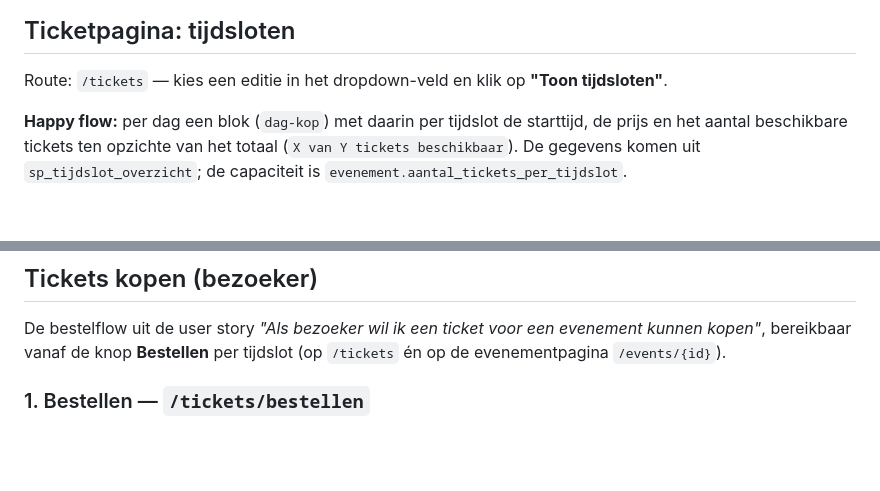
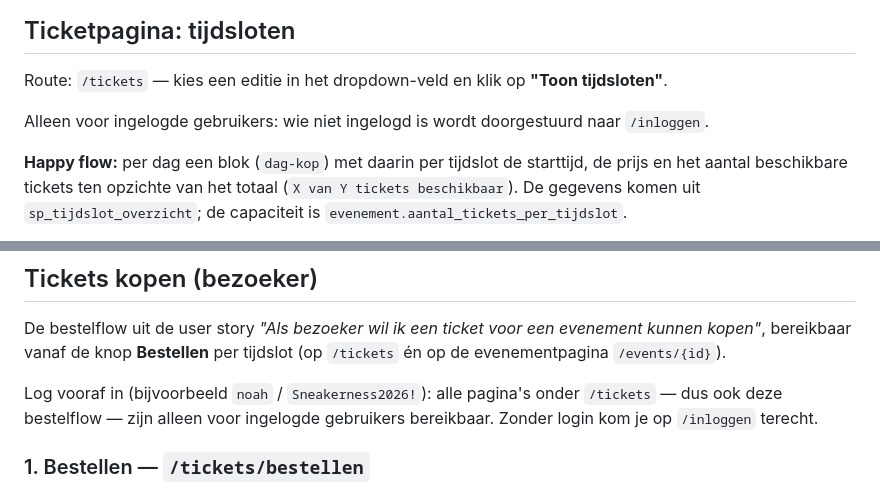
Before and after one commit to Finnian962/Project-L2-p1, a Markdown page: README.md, 2 parts joined by grey strips. Drawn GitHub-style; blank space fills up the shorter version.

```diff
--- a/README.md
+++ b/README.md
@@ -232,6 +237,9 @@ php database/test-verkoper-toevoegen.php
 Route: `/tickets` — kies een editie in het dropdown-veld en klik op
 **"Toon tijdsloten"**.
 
+Alleen voor ingelogde gebruikers: wie niet ingelogd is wordt doorgestuurd naar
+`/inloggen`.
+
 **Happy flow:** per dag een blok (`dag-kop`) met daarin per tijdslot de
 starttijd, de prijs en het aantal beschikbare tickets ten opzichte van het
 totaal (`X van Y tickets beschikbaar`). De gegevens komen uit
@@ -337,6 +345,10 @@ De bestelflow uit de user story *"Als bezoeker wil ik een ticket voor een
 evenement kunnen kopen"*, bereikbaar vanaf de knop **Bestellen** per tijdslot
 (op `/tickets` én op de evenementpagina `/events/{id}`).
 
+Log vooraf in (bijvoorbeeld `noah` / `Sneakerness2026!`): alle pagina's onder
+`/tickets` — dus ook deze bestelflow — zijn alleen voor ingelogde gebruikers
+bereikbaar. Zonder login kom je op `/inloggen` terecht.
+
 ### 1. Bestellen — `/tickets/bestellen`
 
 De knop opent het bestelformulier met `?event={id}&tijdslot={prijsId}`, met dat
```
Also changed, not shown: other parts of README.md (+21 -8 lines).
